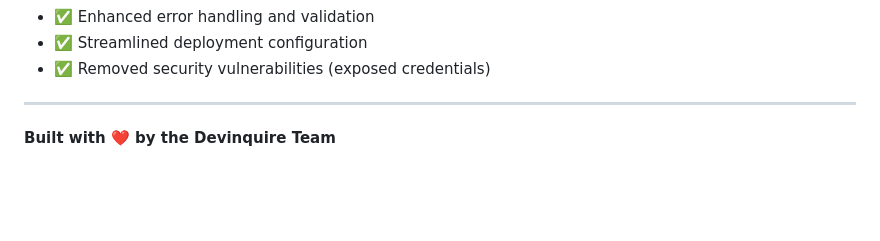
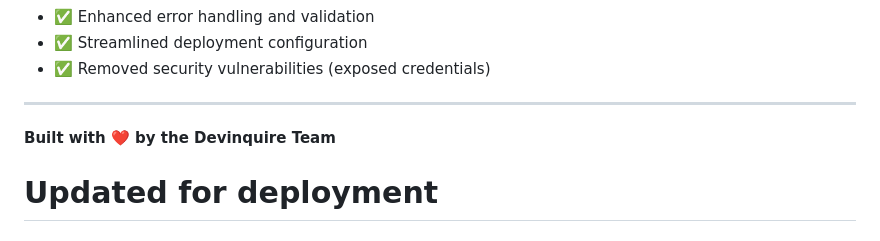
Before and after one commit to iamdurgashankar/devinquire.com, a Markdown page: README.md, the part around the change. Drawn GitHub-style; blank space fills up the shorter version.

```diff
--- a/README.md
+++ b/README.md
@@ -212,3 +212,4 @@ This project is licensed under the MIT License - see the [LICENSE](LICENSE) file
 ---
 
 **Built with ❤️ by the Devinquire Team**
+# Updated for deployment
```
